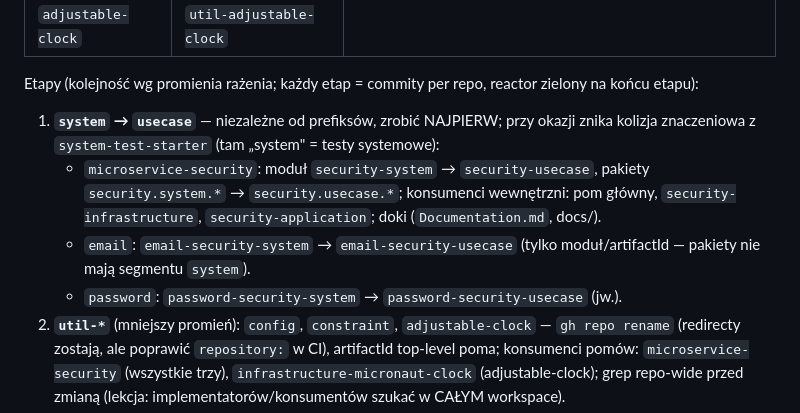
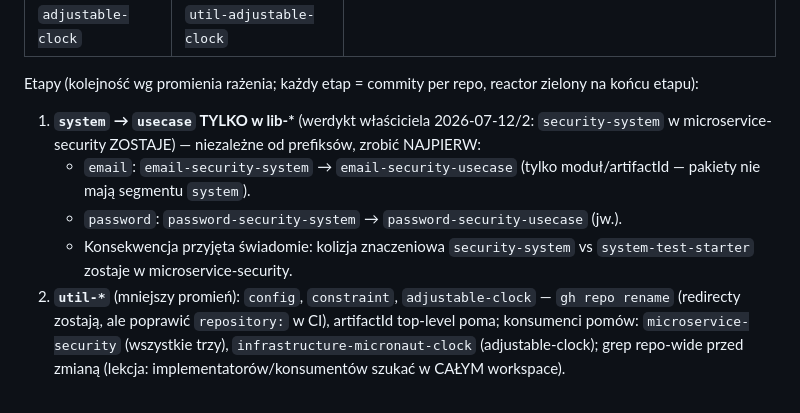
Before and after one commit to jrobertgardzinski/workspace-shared, a Markdown page: todo.md, the part around the change. Rendered like a GitHub page.

Commit message:
Serce security zatrzymuje swój system: usecase wchodzi tylko na półki bibliotek
Co-Authored-By: Claude Fable 5 <noreply@anthropic.com>
Claude-Session: https://claude.ai/code/session_01ShWQRRTGf9URBsifzWMz8z

```diff
--- a/todo.md
+++ b/todo.md
@@ -22,14 +22,14 @@ mimo generycznego brzmienia). `test-starter` BEZ prefiksu (nazwa mówi wszystko)
 
 Etapy (kolejność wg promienia rażenia; każdy etap = commity per repo, reactor zielony na końcu etapu):
 
-1. **`system` → `usecase`** — niezależne od prefiksów, zrobić NAJPIERW; przy okazji znika
-   kolizja znaczeniowa z `system-test-starter` (tam „system" = testy systemowe):
-   - `microservice-security`: moduł `security-system` → `security-usecase`, pakiety
-     `security.system.*` → `security.usecase.*`; konsumenci wewnętrzni: pom główny,
-     `security-infrastructure`, `security-application`; doki (`Documentation.md`, docs/).
+1. **`system` → `usecase` TYLKO w lib-\*** (werdykt właściciela 2026-07-12/2:
+   `security-system` w microservice-security ZOSTAJE) — niezależne od prefiksów,
+   zrobić NAJPIERW:
    - `email`: `email-security-system` → `email-security-usecase` (tylko moduł/artifactId —
      pakiety nie mają segmentu `system`).
    - `password`: `password-security-system` → `password-security-usecase` (jw.).
+   - Konsekwencja przyjęta świadomie: kolizja znaczeniowa `security-system` vs
+     `system-test-starter` zostaje w microservice-security.
 2. **`util-*`** (mniejszy promień): `config`, `constraint`, `adjustable-clock` —
    `gh repo rename` (redirecty zostają, ale poprawić `repository:` w CI), artifactId
    top-level poma; konsumenci pomów: `microservice-security` (wszystkie trzy),
```
